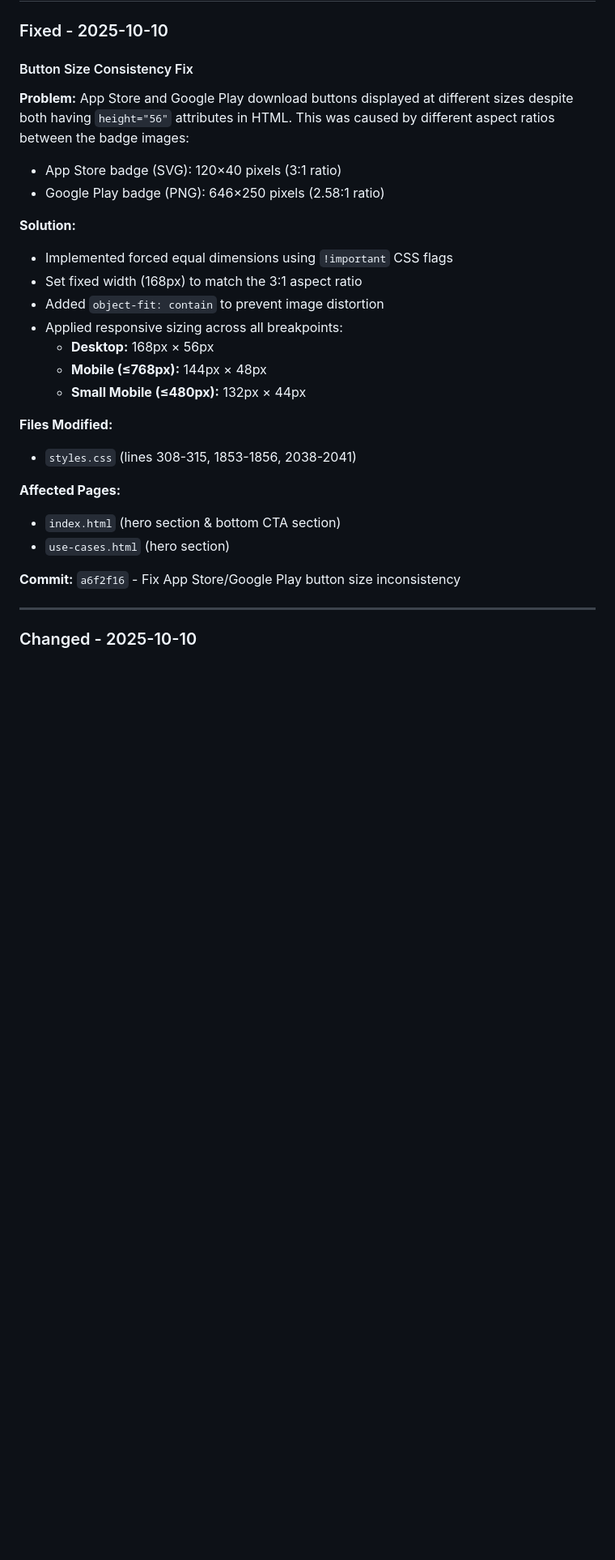
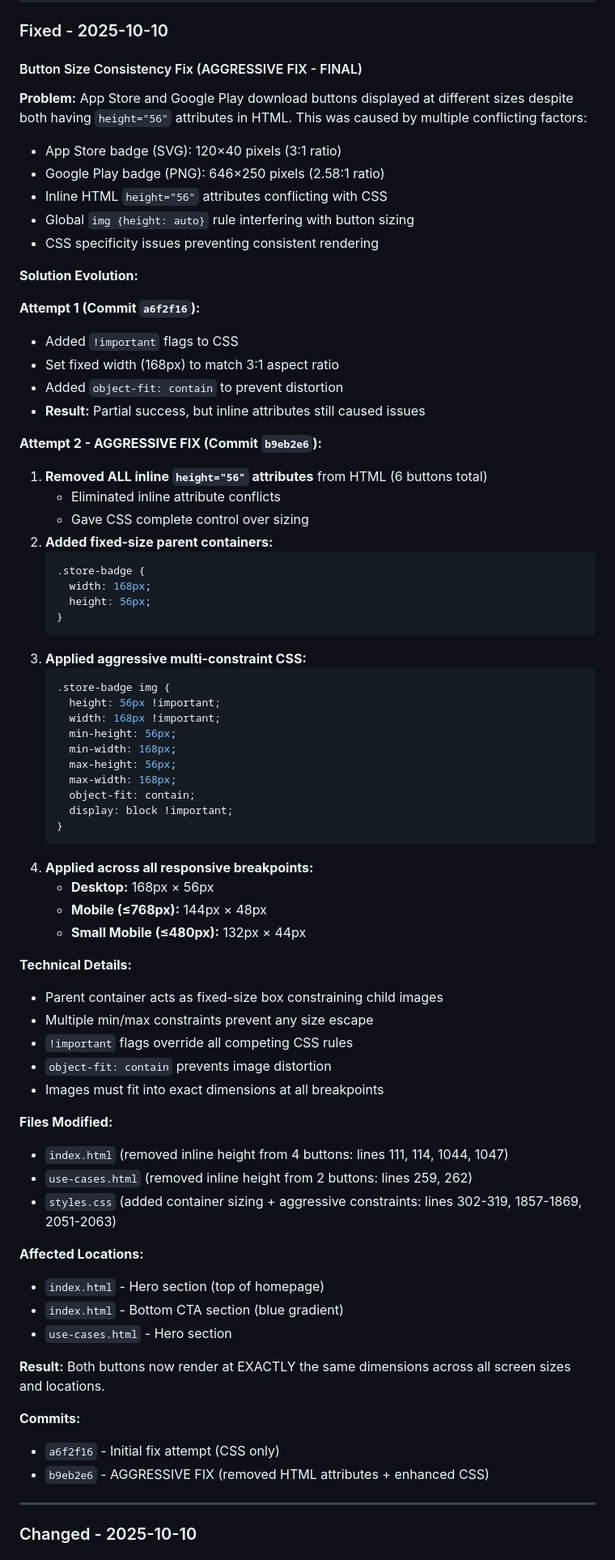
Before and after one commit to bobbyburns1989/CustomBank.us, a Markdown page: CHANGELOG.md, the part around the change. Shown at 81% size. Drawn GitHub-style; blank space fills up the shorter version.

Commit message:
Update CHANGELOG with aggressive button fix documentation
Added comprehensive documentation for the button size consistency fix:

📝 Documented Solution Evolution:
- Attempt 1 (a6f2f16): CSS-only fix with !important flags
- Attempt 2 (b9eb2e6): Aggressive fix removing HTML attributes

🔍 Technical Details Added:
- Root cause analysis (inline attributes + global CSS conflicts)
- Step-by-step solution breakdown
- CSS code examples showing container + image constraints
- All file modifications with line numbers
- Affected page locations

📊 Problem & Solution:
- Different aspect ratios: SVG 3:1 vs PNG 2.58:1
- Inline height="56" attributes conflicting with CSS
- Global img {height: auto} interference
- Solution: Remove all inline attrs + aggressive CSS constraints

✅ Result Documentation:
- Both buttons render at EXACTLY same dimensions
- Fixed across all screen sizes (desktop, mobile, small mobile)
- Fixed across all locations (hero, CTA sections)

This provides complete historical context for future reference.

🤖 Generated with [Claude Code](https://claude.com/claude-code)

Co-Authored-By: Claude <noreply@anthropic.com>

````diff
--- a/CHANGELOG.md
+++ b/CHANGELOG.md
@@ -9,28 +9,73 @@ and this project adheres to [Semantic Versioning](https://semver.org/spec/v2.0.0
 
 ### Fixed - 2025-10-10
 
-#### Button Size Consistency Fix
-**Problem:** App Store and Google Play download buttons displayed at different sizes despite both having `height="56"` attributes in HTML. This was caused by different aspect ratios between the badge images:
+#### Button Size Consistency Fix (AGGRESSIVE FIX - FINAL)
+**Problem:** App Store and Google Play download buttons displayed at different sizes despite both having `height="56"` attributes in HTML. This was caused by multiple conflicting factors:
 - App Store badge (SVG): 120×40 pixels (3:1 ratio)
 - Google Play badge (PNG): 646×250 pixels (2.58:1 ratio)
+- Inline HTML `height="56"` attributes conflicting with CSS
+- Global `img {height: auto}` rule interfering with button sizing
+- CSS specificity issues preventing consistent rendering
 
-**Solution:**
-- Implemented forced equal dimensions using `!important` CSS flags
-- Set fixed width (168px) to match the 3:1 aspect ratio
-- Added `object-fit: contain` to prevent image distortion
-- Applied responsive sizing across all breakpoints:
-  - **Desktop:** 168px × 56px
-  - **Mobile (≤768px):** 144px × 48px
-  - **Small Mobile (≤480px):** 132px × 44px
+**Solution Evolution:**
+
+**Attempt 1 (Commit `a6f2f16`):**
+- Added `!important` flags to CSS
+- Set fixed width (168px) to match 3:1 aspect ratio
+- Added `object-fit: contain` to prevent distortion
+- **Result:** Partial success, but inline attributes still caused issues
+
+**Attempt 2 - AGGRESSIVE FIX (Commit `b9eb2e6`):**
+1. **Removed ALL inline `height="56"` attributes** from HTML (6 buttons total)
+   - Eliminated inline attribute conflicts
+   - Gave CSS complete control over sizing
+2. **Added fixed-size parent containers:**
+   ```css
+   .store-badge {
+     width: 168px;
+     height: 56px;
+   }
+   ```
+3. **Applied aggressive multi-constraint CSS:**
+   ```css
+   .store-badge img {
+     height: 56px !important;
+     width: 168px !important;
+     min-height: 56px;
+     min-width: 168px;
+     max-height: 56px;
+     max-width: 168px;
+     object-fit: contain;
+     display: block !important;
+   }
+   ```
+4. **Applied across all responsive breakpoints:**
+   - **Desktop:** 168px × 56px
+   - **Mobile (≤768px):** 144px × 48px
+   - **Small Mobile (≤480px):** 132px × 44px
+
+**Technical Details:**
+- Parent container acts as fixed-size box constraining child images
+- Multiple min/max constraints prevent any size escape
+- `!important` flags override all competing CSS rules
+- `object-fit: contain` prevents image distortion
+- Images must fit into exact dimensions at all breakpoints
 
 **Files Modified:**
-- `styles.css` (lines 308-315, 1853-1856, 2038-2041)
+- `index.html` (removed inline height from 4 buttons: lines 111, 114, 1044, 1047)
+- `use-cases.html` (removed inline height from 2 buttons: lines 259, 262)
+- `styles.css` (added container sizing + aggressive constraints: lines 302-319, 1857-1869, 2051-2063)
 
-**Affected Pages:**
-- `index.html` (hero section & bottom CTA section)
-- `use-cases.html` (hero section)
+**Affected Locations:**
+- `index.html` - Hero section (top of homepage)
+- `index.html` - Bottom CTA section (blue gradient)
+- `use-cases.html` - Hero section
 
-**Commit:** `a6f2f16` - Fix App Store/Google Play button size inconsistency
+**Result:** Both buttons now render at EXACTLY the same dimensions across all screen sizes and locations.
+
+**Commits:**
+- `a6f2f16` - Initial fix attempt (CSS only)
+- `b9eb2e6` - AGGRESSIVE FIX (removed HTML attributes + enhanced CSS)
 
 ---
 
````
